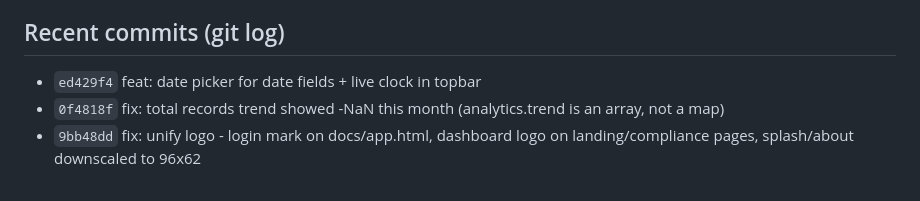
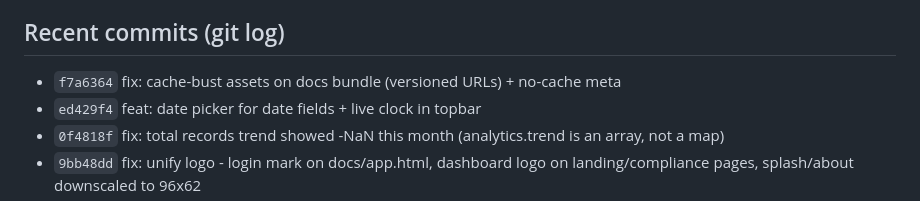
Before and after one commit to vcharyanaco-tech/dashv1, a Markdown page: SESSION.md, the part around the change. Rendered like a GitHub page.

Commit message:
session: log [f7a6364] in SESSION.md

```diff
--- a/SESSION.md
+++ b/SESSION.md
@@ -84,6 +84,7 @@ The "Edit" option in user management should allow admins to edit the full user d
 - Docs site on GitHub Pages redirects root → Worker proxy. OAuth/app-verification thread ABANDONED by user decision.
 
 ## Recent commits (git log)
+- `f7a6364` fix: cache-bust assets on docs bundle (versioned URLs) + no-cache meta
 - `ed429f4` feat: date picker for date fields + live clock in topbar
 - `0f4818f` fix: total records trend showed -NaN this month (analytics.trend is an array, not a map)
 - `9bb48dd` fix: unify logo - login mark on docs/app.html, dashboard logo on landing/compliance pages, splash/about downscaled to 96x62
```
